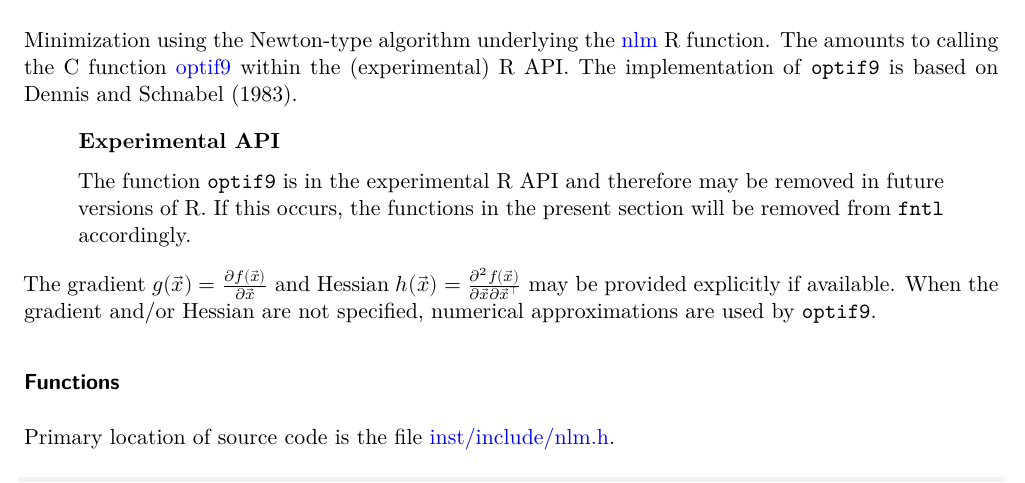
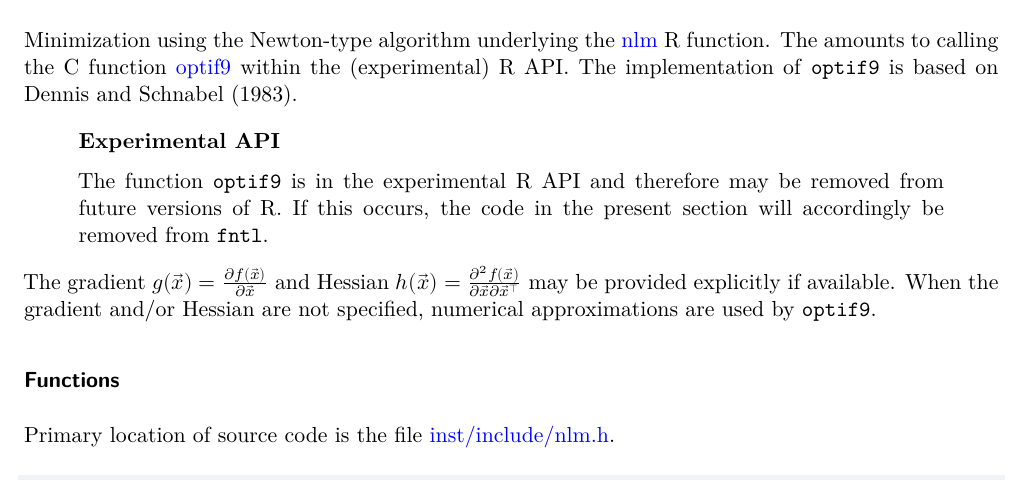
Before and after one commit to andrewraim/fntl, a Quarto document (vignettes/fntl.qmd): part of page 51 of 70, cut so that both start at the same text. Rendered offline with R 4.5, knitr and Pandoc in place of Quarto, then LaTeX, with nearby package versions; some code elsewhere in the file could not run offline.

```diff
--- a/vignettes/fntl.qmd
+++ b/vignettes/fntl.qmd
@@ -2482,7 +2482,7 @@
 Minimization using the Newton-type algorithm underlying the [nlm][nlm-src] R function. The amounts to calling the C function [optif9][optif9-src] within the (experimental) R API. The implementation of `optif9` is based on @Dennis-Schnabel-1983.
 
 ::: {.callout-warning title="Experimental API"}
-The function `optif9` is in the experimental R API and therefore may be removed in future versions of R. If this occurs, the functions in the present section will be removed from `fntl` accordingly.
+The function `optif9` is in the experimental R API and therefore may be removed from future versions of R. If this occurs, the code in the present section will accordingly be removed from `fntl`.
 :::
 
 The gradient $g(\vec{x}) = \frac{\partial f(\vec{x})}{\partial \vec{x}}$ and Hessian $h(\vec{x}) = \frac{\partial^2 f(\vec{x})}{\partial \vec{x} \partial \vec{x}^\top}$ may be provided explicitly if available. When the gradient and/or Hessian are not specified, numerical approximations are used by `optif9`.
```
Also changed, not shown: 2 other files.
